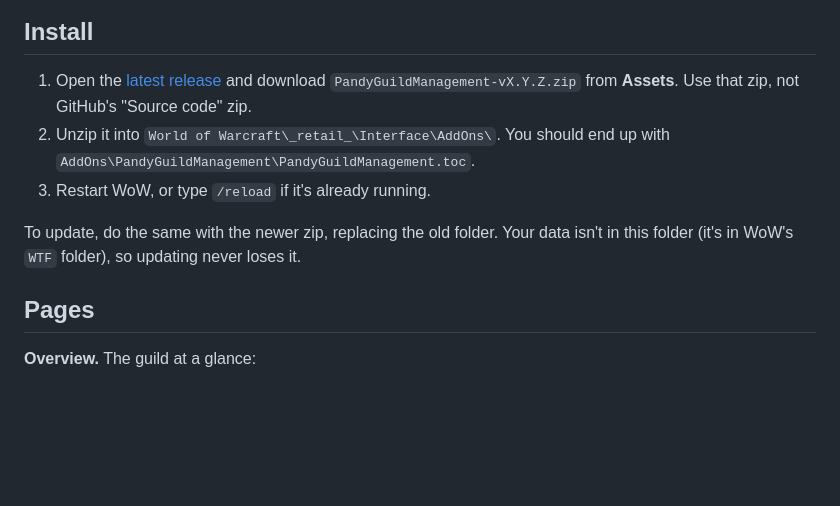
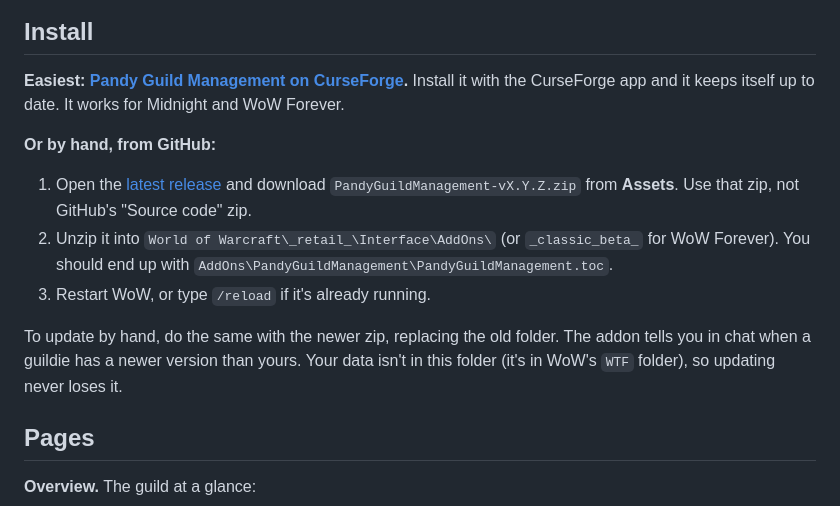
Before and after one commit to AndyPandyTX/PandyGuildManagement, a Markdown page: README.md, the part around the change. GitHub-like rendering; blank space fills up the shorter version.

Commit message:
README: install from CurseForge first

```diff
--- a/README.md
+++ b/README.md
@@ -21,15 +21,24 @@ Type `/pgm` (or `/pandy`) to open it, or click it in Blizzard's AddOns button on
 
 ## Install
 
+**Easiest: [Pandy Guild Management on CurseForge](https://www.curseforge.com/wow/addons/pandy-guild-management).**
+Install it with the CurseForge app and it keeps itself up to date. It works
+for Midnight and WoW Forever.
+
+**Or by hand, from GitHub:**
+
 1. Open the [latest release](https://github.com/AndyPandyTX/PandyGuildManagement/releases/latest)
    and download `PandyGuildManagement-vX.Y.Z.zip` from **Assets**. Use that
    zip, not GitHub's "Source code" zip.
-2. Unzip it into `World of Warcraft\_retail_\Interface\AddOns\`. You should end
-   up with `AddOns\PandyGuildManagement\PandyGuildManagement.toc`.
+2. Unzip it into `World of Warcraft\_retail_\Interface\AddOns\` (or
+   `_classic_beta_` for WoW Forever). You should end up with
+   `AddOns\PandyGuildManagement\PandyGuildManagement.toc`.
 3. Restart WoW, or type `/reload` if it's already running.
 
-To update, do the same with the newer zip, replacing the old folder. Your data
-isn't in this folder (it's in WoW's `WTF` folder), so updating never loses it.
+To update by hand, do the same with the newer zip, replacing the old folder.
+The addon tells you in chat when a guildie has a newer version than yours.
+Your data isn't in this folder (it's in WoW's `WTF` folder), so updating
+never loses it.
 
 ## Pages
 
```
